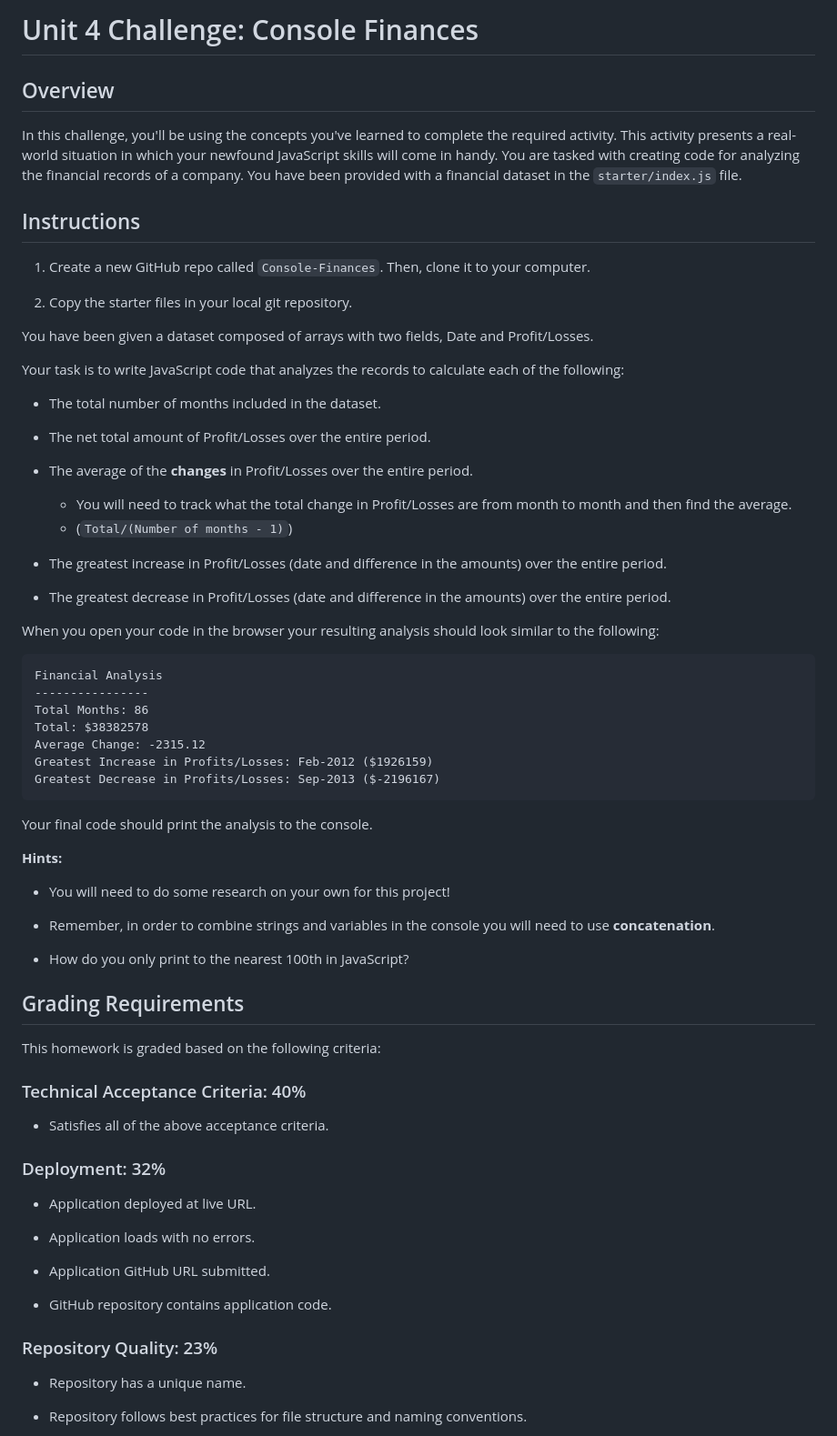
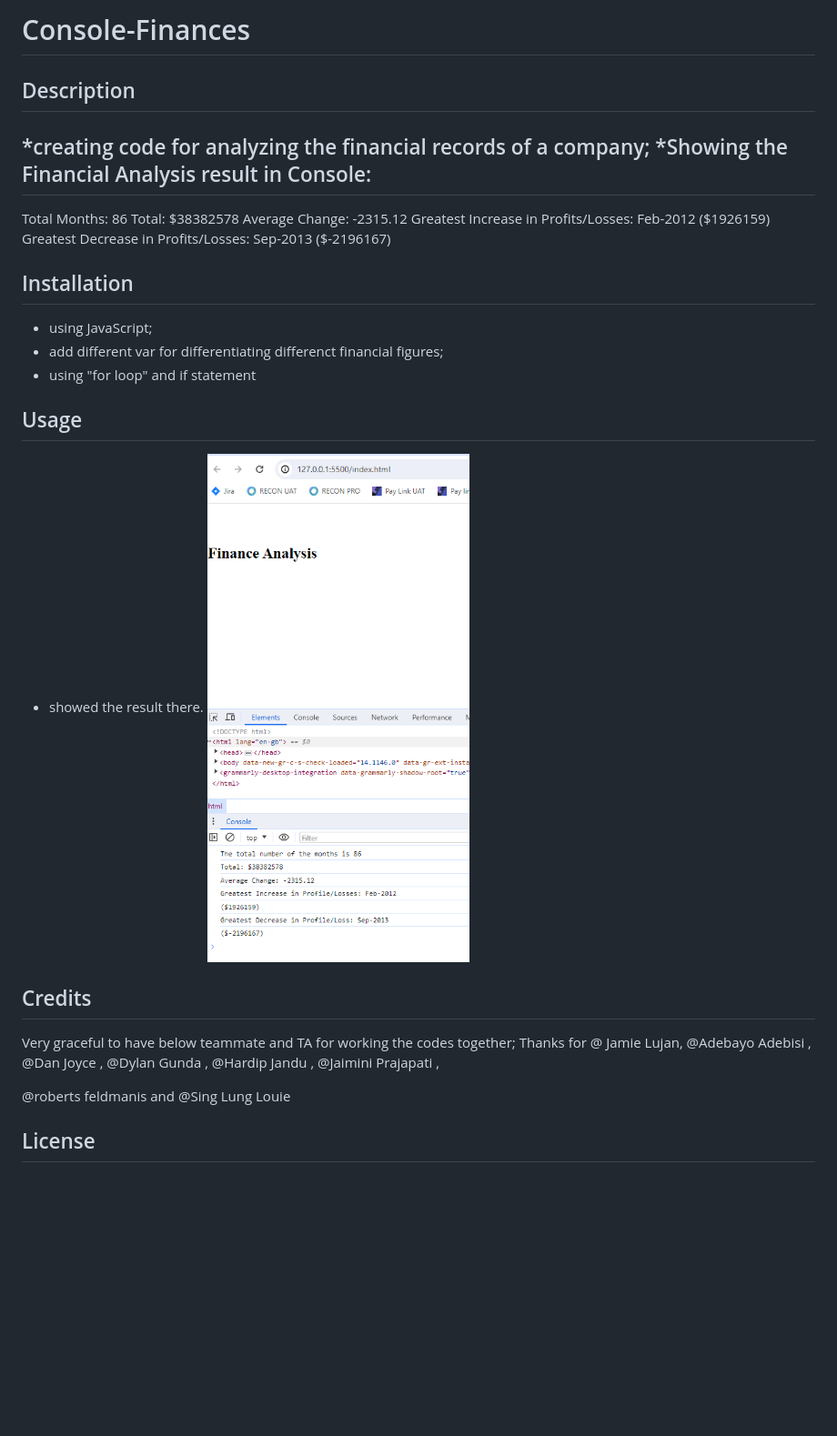
Before and after one commit to vickyw0102/Console-Finances, a Markdown page: README.md, the part around the change printed below. Shown: that part at 91% size. Drawn GitHub-style; pictures changed too: image.png (added); blank space fills up the shorter version.

Commit message:
deleted the old readme with instruction from the course; added the new Readme with my instruction and items;

````diff
--- a/README.md
+++ b/README.md
@@ -1,74 +1,45 @@
-# Unit 4 Challenge: Console Finances
+# Console-Finances
 
-## Overview
-
-In this challenge, you'll be using the concepts you've learned to complete the required activity. This activity presents a real-world situation in which your newfound JavaScript skills will come in handy. You are tasked with creating code for analyzing the financial records of a company. You have been provided with a financial dataset in the `starter/index.js` file.
-
-## Instructions
-
-1. Create a new GitHub repo called `Console-Finances`. Then, clone it to your computer.
-
-2. Copy the starter files in your local git repository.
-
-You have been given a dataset composed of arrays with two fields, Date and Profit/Losses.
-
-Your task is to write JavaScript code that analyzes the records to calculate each of the following:
-
-* The total number of months included in the dataset.
-
-* The net total amount of Profit/Losses over the entire period.
-
-* The average of the **changes** in Profit/Losses over the entire period.
-  * You will need to track what the total change in Profit/Losses are from month to month and then find the average.
-  * (`Total/(Number of months - 1)`)
-
-* The greatest increase in Profit/Losses (date and difference in the amounts) over the entire period.
-
-* The greatest decrease in Profit/Losses (date and difference in the amounts) over the entire period.
-
-When you open your code in the browser your resulting analysis should look similar to the following:
-
-  ```text
-  Financial Analysis
+## Description
+ *creating code for analyzing the financial records of a company;
+ *Showing the Financial Analysis result in Console:
   ----------------
   Total Months: 86
   Total: $38382578
   Average Change: -2315.12
   Greatest Increase in Profits/Losses: Feb-2012 ($1926159)
   Greatest Decrease in Profits/Losses: Sep-2013 ($-2196167)
-  ```
 
-Your final code should print the analysis to the console.
 
-**Hints:**
+## Installation
 
-* You will need to do some research on your own for this project!
+* using JavaScript;
+* add different var for differentiating differenct financial figures;
+* using "for loop" and if statement
 
-* Remember, in order to combine strings and variables in the console you will need to use **concatenation**.
 
-* How do you only print to the nearest 100th in JavaScript?
+## Usage
 
-## Grading Requirements
+* showed the result there.
+![Alt text](image.png)
 
-This homework is graded based on the following criteria:
+## Credits
 
-### Technical Acceptance Criteria: 40%
+Very graceful to have below teammate and TA for working the codes together;
+Thanks for @ Jamie Lujan, @Adebayo Adebisi
+,
+@Dan Joyce
+,
+@Dylan Gunda
+,
+@Hardip Jandu
+,
+@Jaimini Prajapati
+,
 
-* Satisfies all of the above acceptance criteria.
+@roberts feldmanis
+ and
+@Sing Lung Louie
 
-### Deployment: 32%
+## License
 
-* Application deployed at live URL.
-
-* Application loads with no errors.
-
-* Application GitHub URL submitted.
-
-* GitHub repository contains application code.
-
-### Repository Quality: 23%
-
-* Repository has a unique name.
-
-* Repository follows best practices for file structure and naming conventions.
-
````
Also changed, not shown: other parts of README.md (+18 -20 lines).
